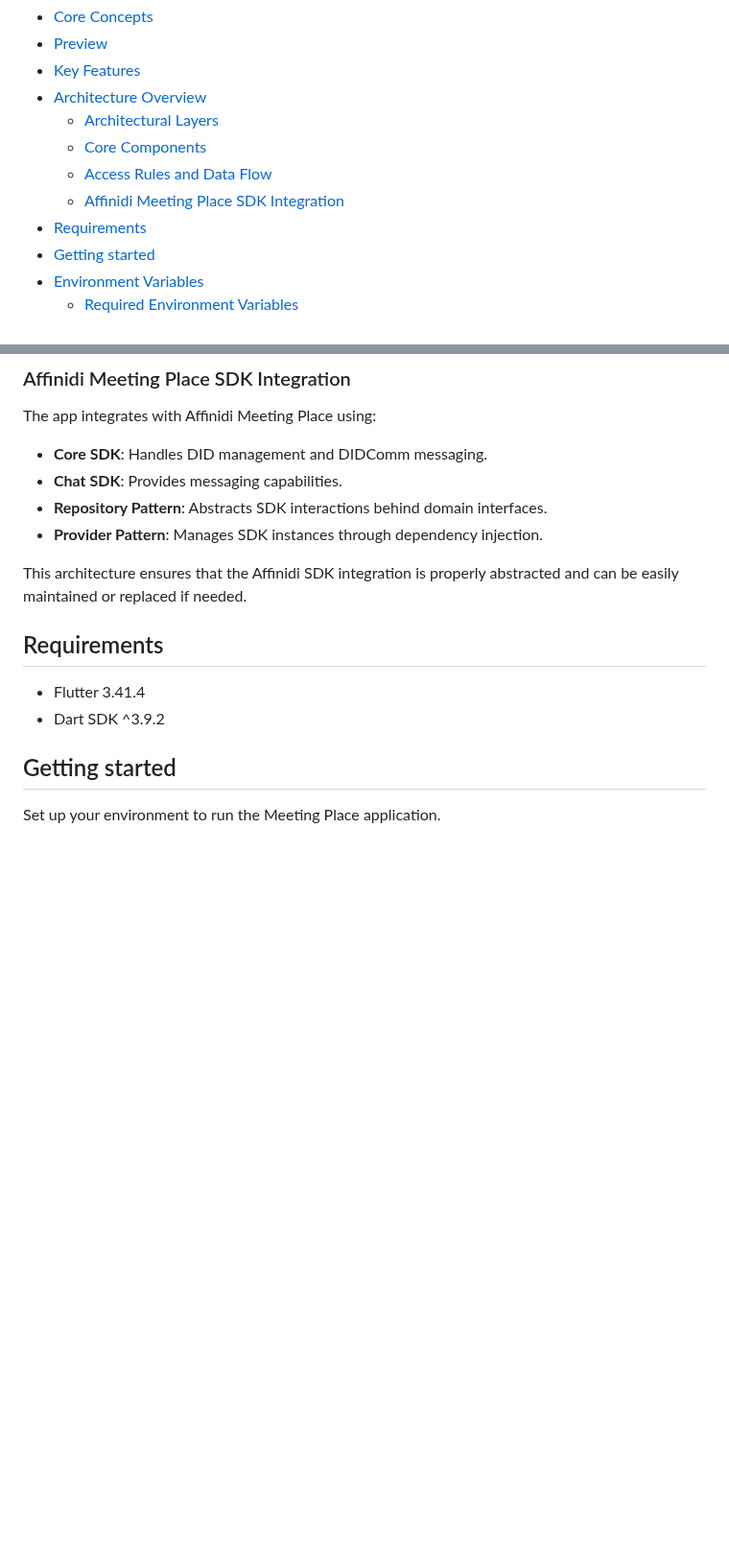
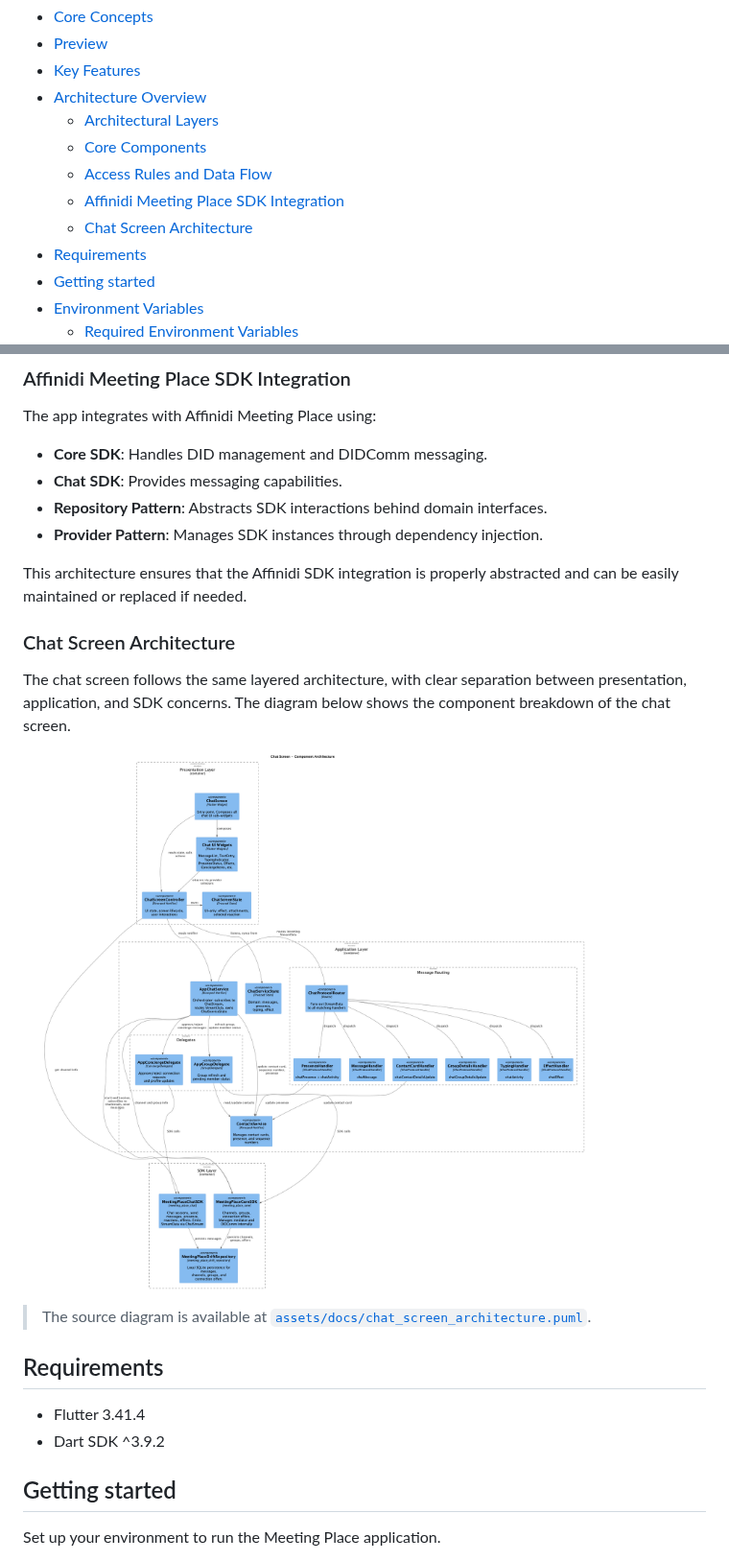
Before and after one commit to affinidi/affinidi-meetingplace-reference-app, a Markdown page: README.md, 2 parts joined by grey strips. Shown at 96% size. Drawn GitHub-style; pictures changed too: assets/docs/chat_screen_architecture.png (added); blank space fills up the shorter version.

Commit message:
chore: add ChatScreen architecture diagram

```diff
--- a/README.md
+++ b/README.md
@@ -16,6 +16,7 @@ With the use of Affinidi Meeting Place SDK, you can build a messaging appplicati
   - [Core Components](#core-components)
   - [Access Rules and Data Flow](#access-rules-and-data-flow)
   - [Affinidi Meeting Place SDK Integration](#affinidi-meeting-place-sdk-integration)
+  - [Chat Screen Architecture](#chat-screen-architecture)
 - [Requirements](#requirements)
 - [Getting started](#getting-started)
 - [Environment Variables](#environment-variables)
@@ -164,6 +165,14 @@ The app integrates with Affinidi Meeting Place using:
 - **Provider Pattern**: Manages SDK instances through dependency injection.
 
 This architecture ensures that the Affinidi SDK integration is properly abstracted and can be easily maintained or replaced if needed.
+
+### Chat Screen Architecture
+
+The chat screen follows the same layered architecture, with clear separation between presentation, application, and SDK concerns. The diagram below shows the component breakdown of the chat screen.
+
+![Chat Screen Architecture](./assets/docs/chat_screen_architecture.png)
+
+> The source diagram is available at [`assets/docs/chat_screen_architecture.puml`](./assets/docs/chat_screen_architecture.puml).
 
 ## Requirements
 
```
Also changed, not shown: 1 other file.
